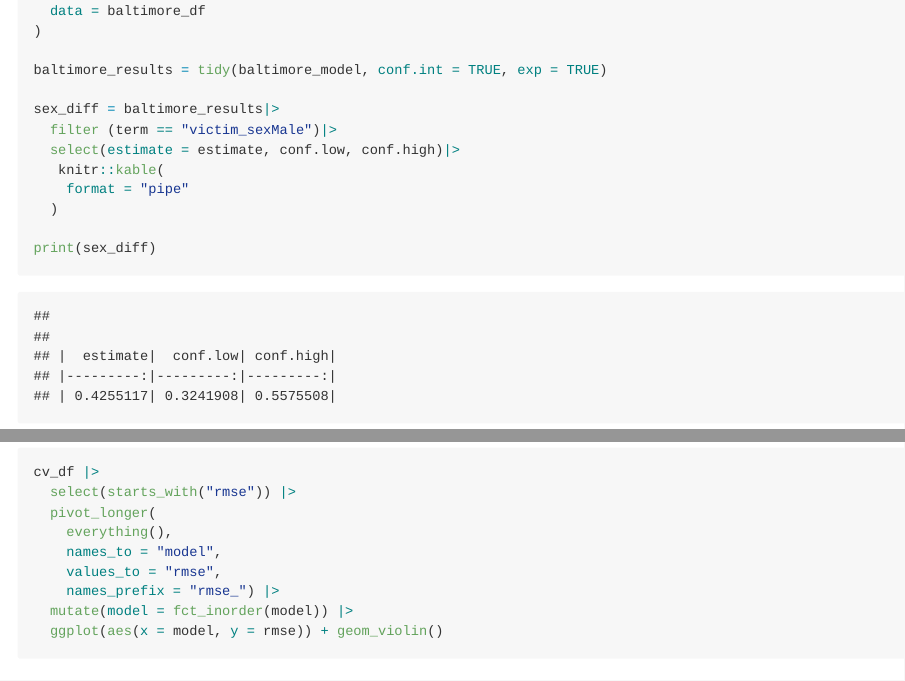
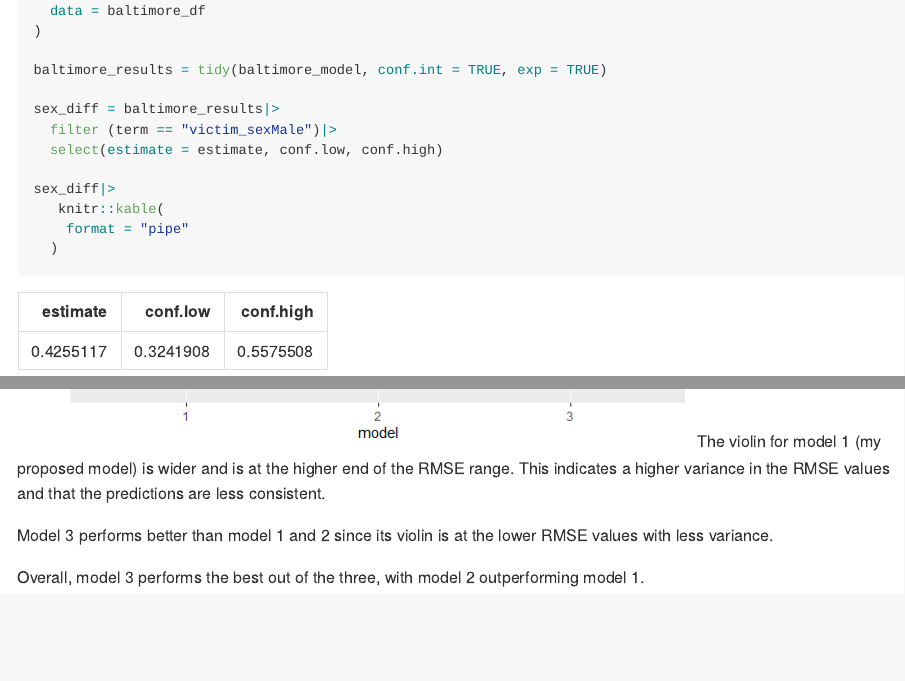
Before and after one commit to shkim24/p8105_hw6_sk5538, an R Markdown document (hw6.Rmd): the page in a window 1100 px wide, from 4470 px down, and a second part further down, joined at a grey line. The pictures show the output file hw6.md that the author committed with the source, drawn offline in the style of GitHub; long lines of code are wrapped.

Commit message:
ready to submit

````diff
--- a/hw6.Rmd
+++ b/hw6.Rmd
@@ -144,12 +144,12 @@ baltimore_results = tidy(baltimore_model, conf.int = TRUE, exp = TRUE)
 
 sex_diff = baltimore_results|>
   filter (term == "victim_sexMale")|>
-  select(estimate = estimate, conf.low, conf.high)|>
+  select(estimate = estimate, conf.low, conf.high)
+
+sex_diff|>
    knitr::kable(
     format = "pipe"
   )
-
-print(sex_diff)
 ```
 
 
@@ -266,3 +266,8 @@ cv_df |>
   mutate(model = fct_inorder(model)) |>
   ggplot(aes(x = model, y = rmse)) + geom_violin()
 ```
+The violin for model 1 (my proposed model) is wider and is at the higher end of the RMSE range. This indicates a higher variance in the RMSE values and that the predictions are less consistent.
+
+Model 3 performs better than model 1 and 2 since its violin is at the lower RMSE values with less variance.
+
+Overall, model 3 performs the best out of the three, with model 2 outperforming model 1.
````
Also changed, not shown: hw6.md.
